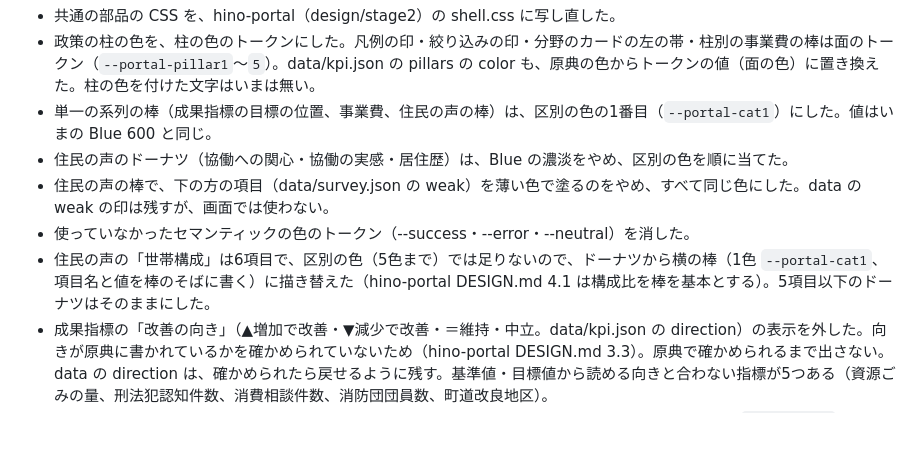
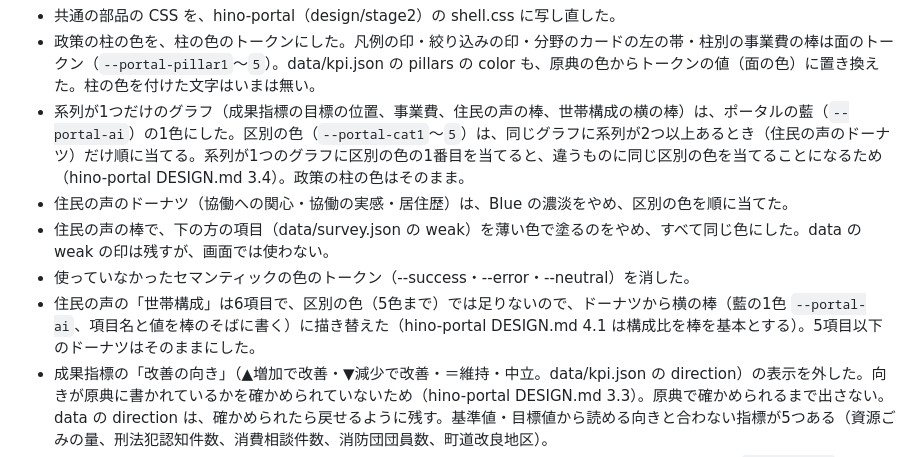
Before and after one commit to kken78/hino-plan-dashboard, a Markdown page: DESIGN.md, the part around the change. GitHub-like rendering; blank space fills up the shorter version.

Commit message:
DESIGN.md ADR-2：系列が1つのグラフは藍、区別の色は系列が2つ以上のときだけ、と改める

```diff
--- a/DESIGN.md
+++ b/DESIGN.md
@@ -31,11 +31,11 @@
 
 - 共通の部品の CSS を、hino-portal（design/stage2）の shell.css に写し直した。
 - 政策の柱の色を、柱の色のトークンにした。凡例の印・絞り込みの印・分野のカードの左の帯・柱別の事業費の棒は面のトークン（`--portal-pillar1`〜`5`）。data/kpi.json の pillars の color も、原典の色からトークンの値（面の色）に置き換えた。柱の色を付けた文字はいまは無い。
-- 単一の系列の棒（成果指標の目標の位置、事業費、住民の声の棒）は、区別の色の1番目（`--portal-cat1`）にした。値はいまの Blue 600 と同じ。
+- 系列が1つだけのグラフ（成果指標の目標の位置、事業費、住民の声の棒、世帯構成の横の棒）は、ポータルの藍（`--portal-ai`）の1色にした。区別の色（`--portal-cat1`〜`5`）は、同じグラフに系列が2つ以上あるとき（住民の声のドーナツ）だけ順に当てる。系列が1つのグラフに区別の色の1番目を当てると、違うものに同じ区別の色を当てることになるため（hino-portal DESIGN.md 3.4）。政策の柱の色はそのまま。
 - 住民の声のドーナツ（協働への関心・協働の実感・居住歴）は、Blue の濃淡をやめ、区別の色を順に当てた。
 - 住民の声の棒で、下の方の項目（data/survey.json の weak）を薄い色で塗るのをやめ、すべて同じ色にした。data の weak の印は残すが、画面では使わない。
 - 使っていなかったセマンティックの色のトークン（--success・--error・--neutral）を消した。
-- 住民の声の「世帯構成」は6項目で、区別の色（5色まで）では足りないので、ドーナツから横の棒（1色 `--portal-cat1`、項目名と値を棒のそばに書く）に描き替えた（hino-portal DESIGN.md 4.1 は構成比を棒を基本とする）。5項目以下のドーナツはそのままにした。
+- 住民の声の「世帯構成」は6項目で、区別の色（5色まで）では足りないので、ドーナツから横の棒（藍の1色 `--portal-ai`、項目名と値を棒のそばに書く）に描き替えた（hino-portal DESIGN.md 4.1 は構成比を棒を基本とする）。5項目以下のドーナツはそのままにした。
 - 成果指標の「改善の向き」（▲増加で改善・▼減少で改善・＝維持・中立。data/kpi.json の direction）の表示を外した。向きが原典に書かれているかを確かめられていないため（hino-portal DESIGN.md 3.3）。原典で確かめられるまで出さない。data の direction は、確かめられたら戻せるように残す。基準値・目標値から読める向きと合わない指標が5つある（資源ごみの量、刑法犯認知件数、消費相談件数、消防団団員数、町道改良地区）。
 - タブの下線・見出しの印・絞り込みの選んだ項目の地の色を、デジタル庁の Blue からポータルの藍（`--portal-ai`、濃い字は `--portal-ai-ink`）にそろえた（hino-portal DESIGN.md 3.5）。開いているタブの下線だけ朱（`--portal-shu`。3.2 の 4）。使わなくなった Blue のトークン（--blue900 など・--navy）を消した。概要の「計画期間」の札だけを淡い青で塗っていたのも、作り手の強弱なのでやめた（3.3）。タブと絞り込みのフォーカスの線は、共通の部品と同じ黒と黄色の二重の線にした。
 - 金額・数値と単位を折り返さないようにした（`white-space: nowrap`）。
```
